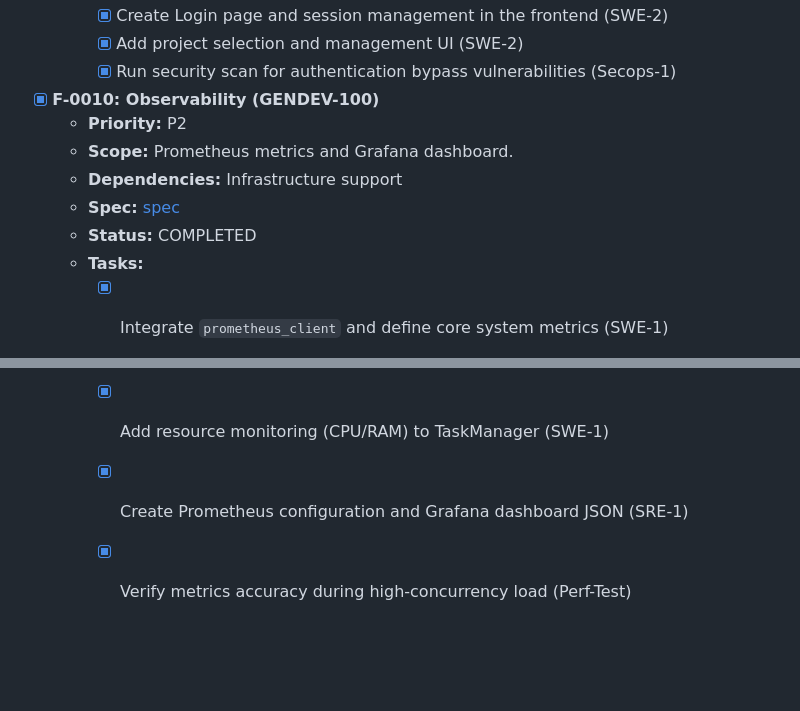
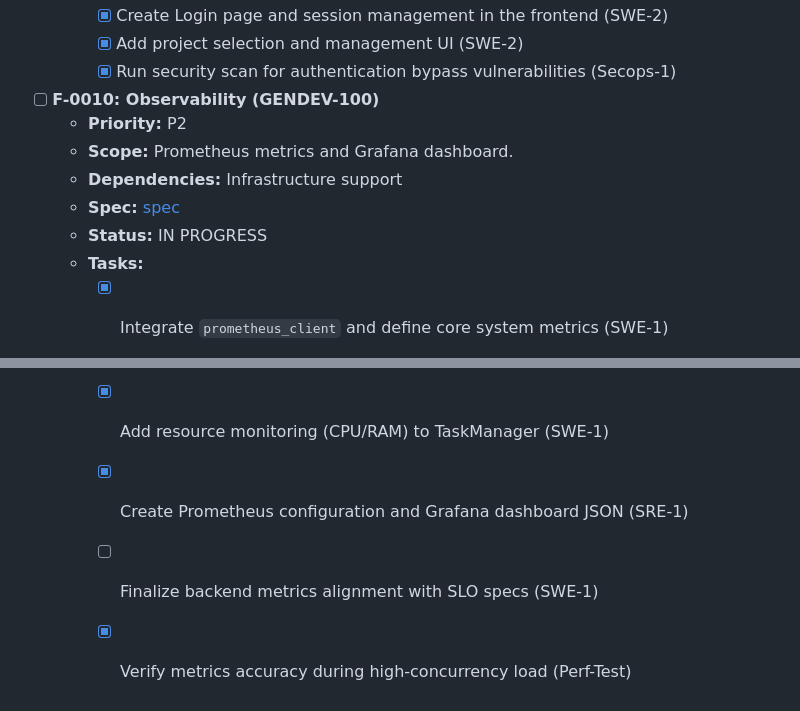
Before and after one commit to gitrey/task-management-system, a Markdown page: docs/BACKLOG.md, 2 parts joined by grey strips. Drawn GitHub-style; blank space fills up the shorter version.

```diff
--- a/docs/BACKLOG.md
+++ b/docs/BACKLOG.md
@@ -121,15 +121,16 @@
     - [x] Create Login page and session management in the frontend (SWE-2)
     - [x] Add project selection and management UI (SWE-2)
     - [x] Run security scan for authentication bypass vulnerabilities (Secops-1)
-- [x] **F-0010: Observability (GENDEV-100)**
+- [ ] **F-0010: Observability (GENDEV-100)**
   - **Priority:** P2
   - **Scope:** Prometheus metrics and Grafana dashboard.
   - **Dependencies:** Infrastructure support
   - **Spec:** [spec](docs/specs/F-0010-observability.md)
-  - **Status:** COMPLETED
+  - **Status:** IN PROGRESS
   - **Tasks:**
     - [x] Integrate `prometheus_client` and define core system metrics (SWE-1)
     - [x] Implement `/metrics` endpoint in FastAPI (SWE-1)
     - [x] Add resource monitoring (CPU/RAM) to TaskManager (SWE-1)
     - [x] Create Prometheus configuration and Grafana dashboard JSON (SRE-1)
+    - [ ] Finalize backend metrics alignment with SLO specs (SWE-1)
     - [x] Verify metrics accuracy during high-concurrency load (Perf-Test)
```
Also changed, not shown: docs/PROGRESS.md (+6 -0 lines).
